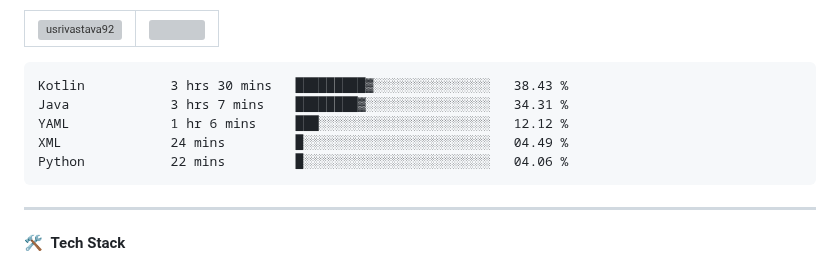
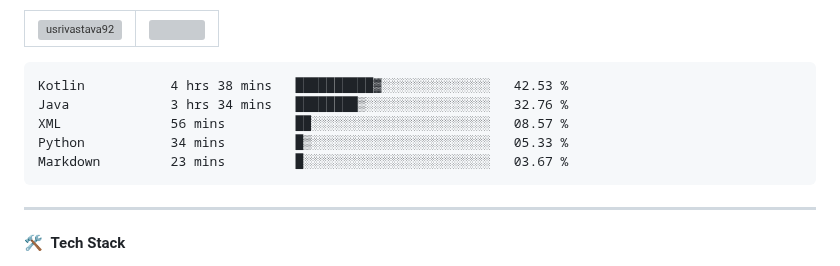
Before and after one commit to usrivastava92/usrivastava92, a Markdown page: README.md, the part around the change. Rendered like a GitHub page; grey boxes are pictures that could not be loaded.

Commit message:
Updated waka-readme graph with new metrics

````diff
--- a/README.md
+++ b/README.md
@@ -24,11 +24,11 @@
 <!--START_SECTION:waka-->
 
 ```txt
-Kotlin           3 hrs 30 mins   █████████▓░░░░░░░░░░░░░░░   38.43 %
-Java             3 hrs 7 mins    ████████▓░░░░░░░░░░░░░░░░   34.31 %
-YAML             1 hr 6 mins     ███░░░░░░░░░░░░░░░░░░░░░░   12.12 %
-XML              24 mins         █░░░░░░░░░░░░░░░░░░░░░░░░   04.49 %
-Python           22 mins         █░░░░░░░░░░░░░░░░░░░░░░░░   04.06 %
+Kotlin           4 hrs 38 mins   ██████████▓░░░░░░░░░░░░░░   42.53 %
+Java             3 hrs 34 mins   ████████▒░░░░░░░░░░░░░░░░   32.76 %
+XML              56 mins         ██░░░░░░░░░░░░░░░░░░░░░░░   08.57 %
+Python           34 mins         █▒░░░░░░░░░░░░░░░░░░░░░░░   05.33 %
+Markdown         23 mins         █░░░░░░░░░░░░░░░░░░░░░░░░   03.67 %
 ```
 
 <!--END_SECTION:waka-->
````
